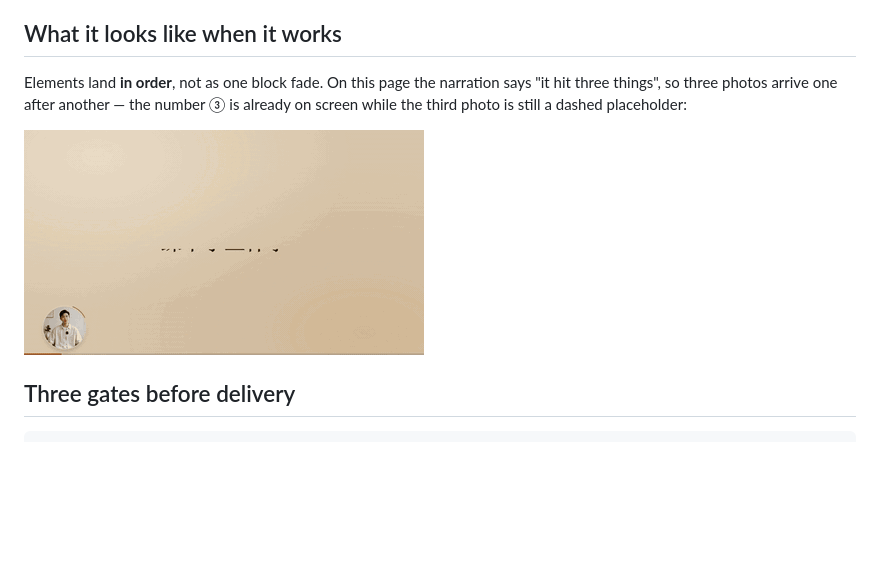
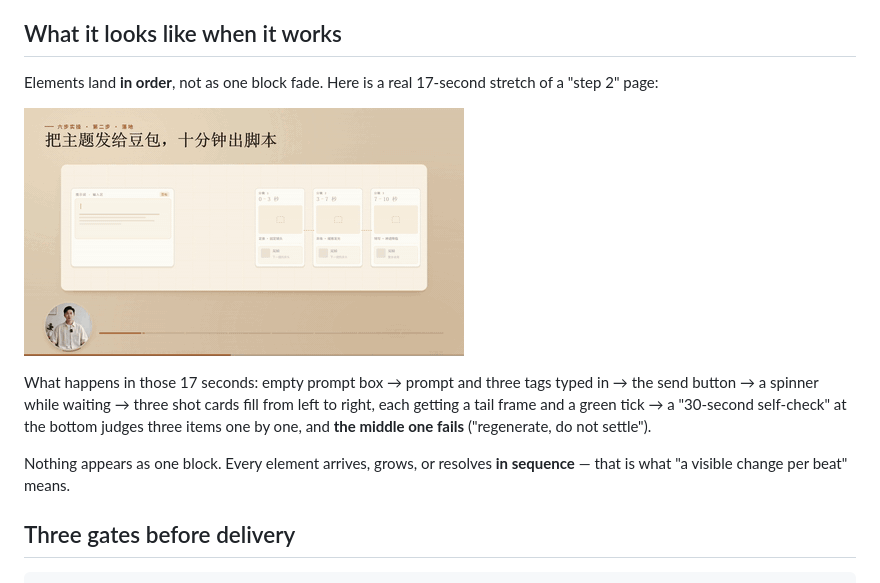
Before and after one commit to Rodegrs-lin/voice-to-deck, a Markdown page: README.en.md, the part around the change. GitHub-like rendering; pictures changed too: docs/demo-flow.gif (added), docs/demo-whyhot.gif (deleted); blank space fills up the shorter version.

```diff
--- a/README.en.md
+++ b/README.en.md
@@ -51,9 +51,13 @@ Then just say: *"Use voice-to-deck, turn this narration into a dynamic deck. MP3
 
 ## What it looks like when it works
 
-Elements land **in order**, not as one block fade. On this page the narration says "it hit three things", so three photos arrive one after another — the number ③ is already on screen while the third photo is still a dashed placeholder:
+Elements land **in order**, not as one block fade. Here is a real 17-second stretch of a "step 2" page:
 
-![Three photos landing in narration order, the third still a placeholder](docs/demo-whyhot.gif)
+![Prompt filled in, sent, three shot cards filled left to right, then a three-item self-check](docs/demo-flow.gif)
+
+What happens in those 17 seconds: empty prompt box → prompt and three tags typed in → the send button → a spinner while waiting → three shot cards fill from left to right, each getting a tail frame and a green tick → a "30-second self-check" at the bottom judges three items one by one, and **the middle one fails** ("regenerate, do not settle").
+
+Nothing appears as one block. Every element arrives, grows, or resolves **in sequence** — that is what "a visible change per beat" means.
 
 ## Three gates before delivery
 
```
Also changed, not shown: README.md (+5 -3 lines).
